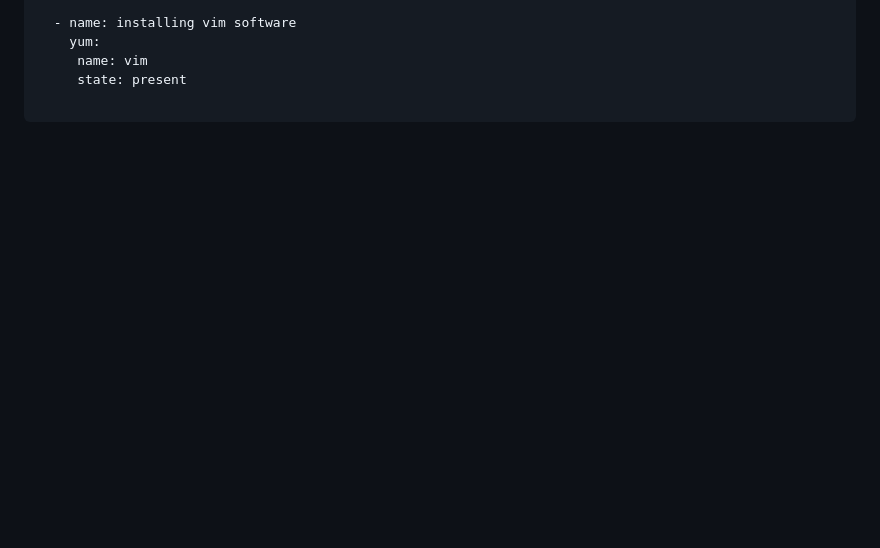
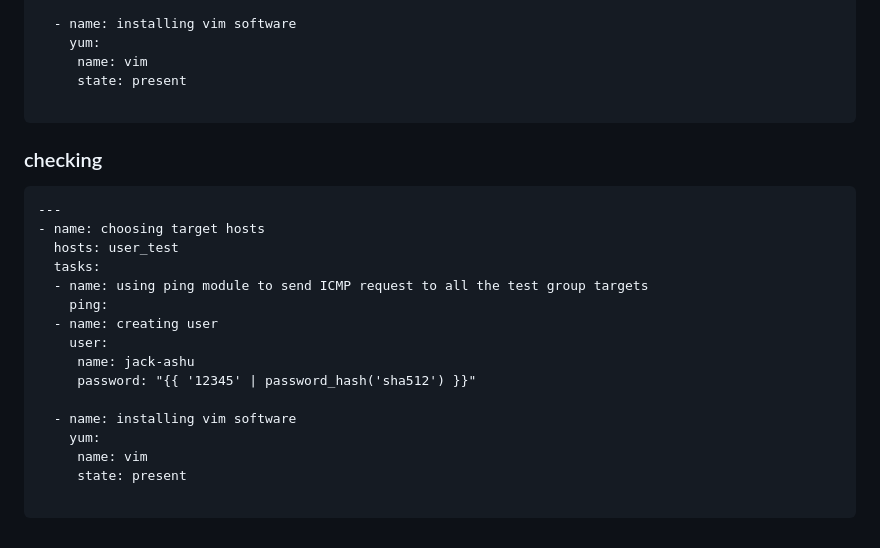
Before and after one commit to redashu/ansible-vodafone, a Markdown page: day1/README.md, the part around the change. Rendered like a GitHub page; blank space fills up the shorter version.

````diff
--- a/day1/README.md
+++ b/day1/README.md
@@ -301,3 +301,24 @@ remote_user = root
      state: present
 
 ```
+
+### checking
+
+```
+---
+- name: choosing target hosts
+  hosts: user_test
+  tasks:
+  - name: using ping module to send ICMP request to all the test group targets
+    ping:
+  - name: creating user
+    user:
+     name: jack-ashu
+     password: "{{ '12345' | password_hash('sha512') }}"
+
+  - name: installing vim software
+    yum:
+     name: vim
+     state: present
+
+```
````
